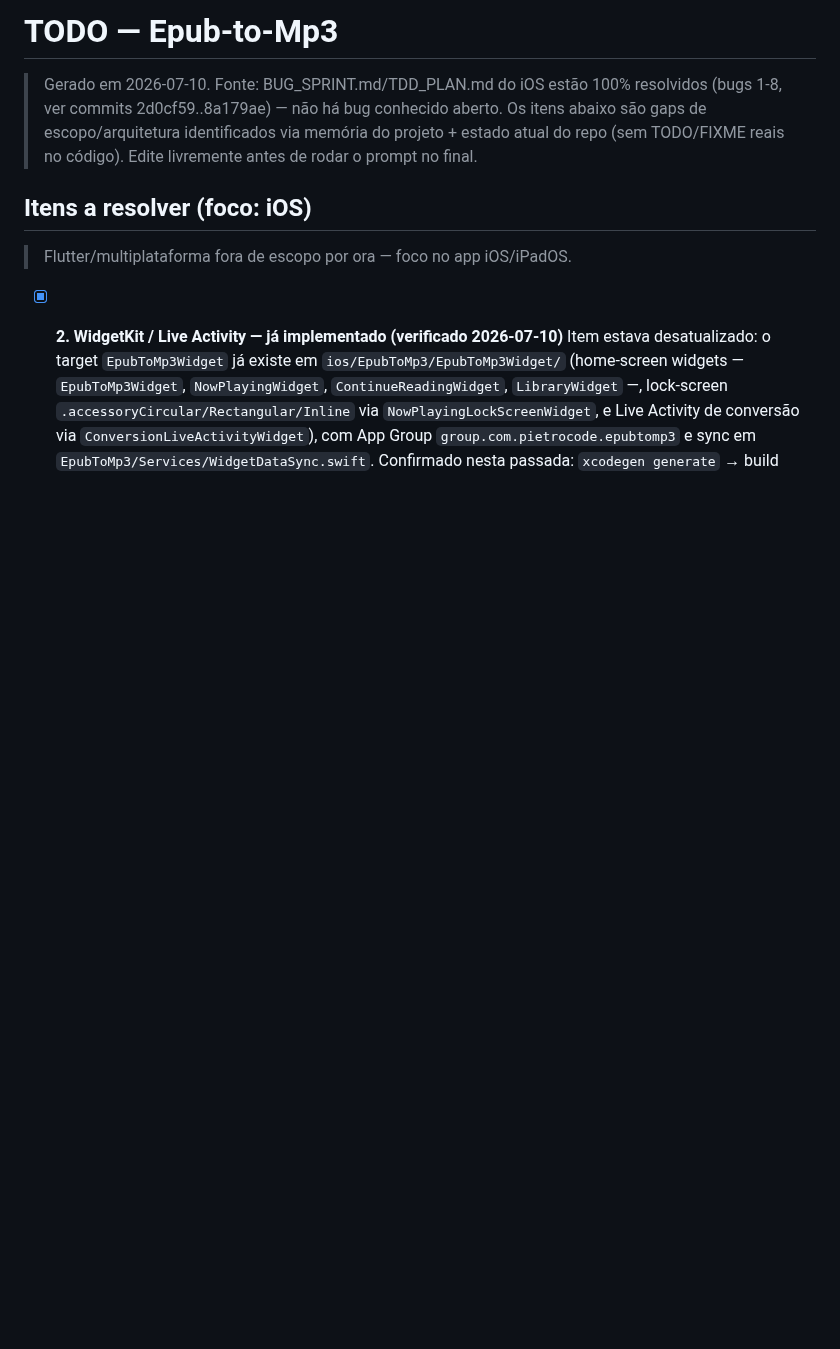
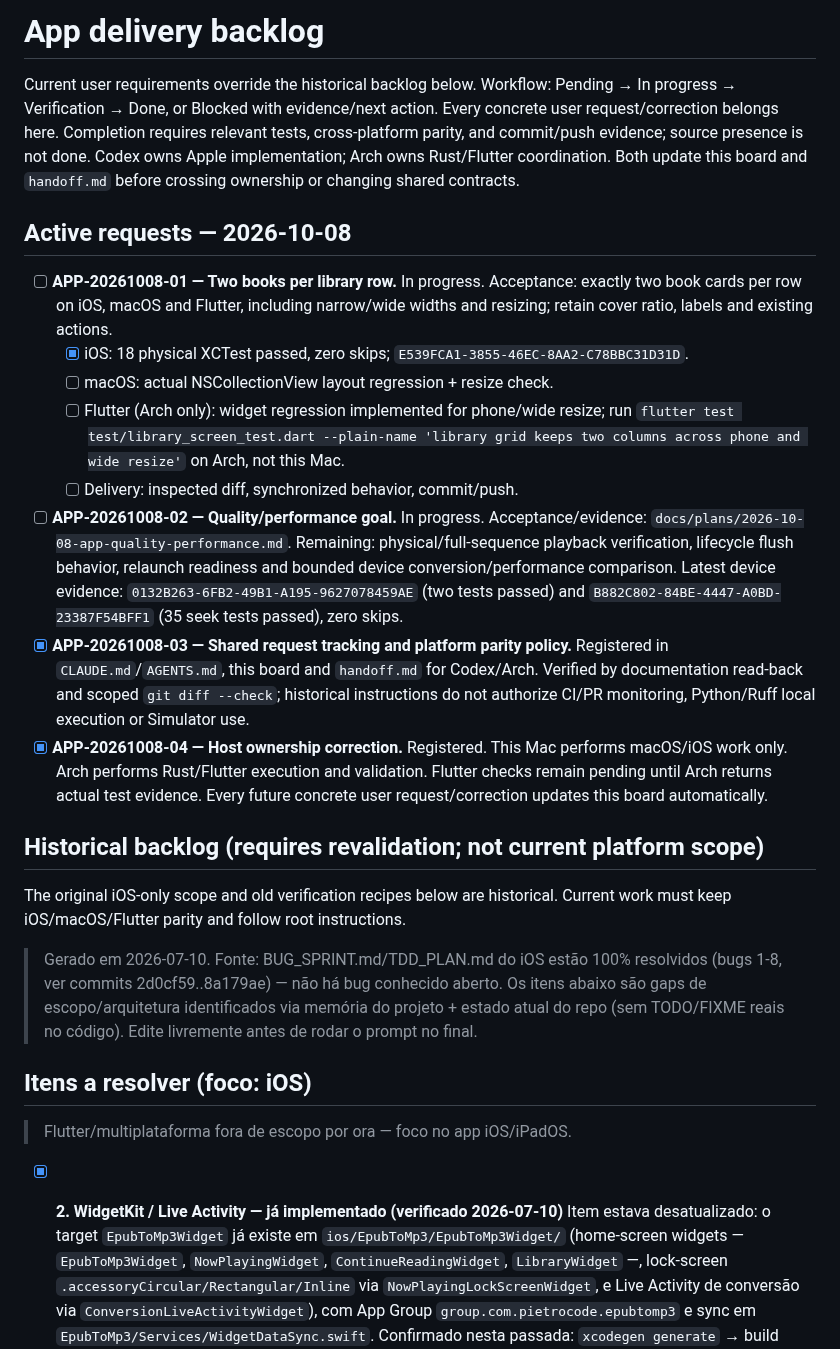
Before and after one commit to pietro1704/Epub-to-Mp3, a Markdown page: TODO_APP.md, the part around the change. Rendered like a GitHub page; blank space fills up the shorter version.

Commit message:
docs: persist Apple-only Mac and Arch delivery ownership

```diff
--- a/TODO_APP.md
+++ b/TODO_APP.md
@@ -1,4 +1,41 @@
-# TODO — Epub-to-Mp3
+# App delivery backlog
+
+Current user requirements override the historical backlog below. Workflow:
+Pending → In progress → Verification → Done, or Blocked with evidence/next action.
+Every concrete user request/correction belongs here. Completion requires relevant
+tests, cross-platform parity, and commit/push evidence; source presence is not done.
+Codex owns Apple implementation; Arch owns Rust/Flutter coordination. Both update
+this board and `handoff.md` before crossing ownership or changing shared contracts.
+
+## Active requests — 2026-10-08
+
+- [ ] **APP-20261008-01 — Two books per library row.** In progress.
+  Acceptance: exactly two book cards per row on iOS, macOS and Flutter, including
+  narrow/wide widths and resizing; retain cover ratio, labels and existing actions.
+  - [x] iOS: 18 physical XCTest passed, zero skips; `E539FCA1-3855-46EC-8AA2-C78BBC31D31D`.
+  - [ ] macOS: actual NSCollectionView layout regression + resize check.
+  - [ ] Flutter (Arch only): widget regression implemented for phone/wide resize;
+    run `flutter test test/library_screen_test.dart --plain-name 'library grid keeps two columns across phone and wide resize'` on Arch, not this Mac.
+  - [ ] Delivery: inspected diff, synchronized behavior, commit/push.
+- [ ] **APP-20261008-02 — Quality/performance goal.** In progress.
+  Acceptance/evidence: `docs/plans/2026-10-08-app-quality-performance.md`.
+  Remaining: physical/full-sequence playback verification, lifecycle flush behavior,
+  relaunch readiness and bounded device conversion/performance comparison.
+  Latest device evidence: `0132B263-6FB2-49B1-A195-9627078459AE` (two tests passed)
+  and `B882C802-84BE-4447-A0BD-23387F54BFF1` (35 seek tests passed), zero skips.
+- [x] **APP-20261008-03 — Shared request tracking and platform parity policy.**
+  Registered in `CLAUDE.md`/`AGENTS.md`, this board and `handoff.md` for Codex/Arch.
+  Verified by documentation read-back and scoped `git diff --check`; historical instructions
+  do not authorize CI/PR monitoring, Python/Ruff local execution or Simulator use.
+- [x] **APP-20261008-04 — Host ownership correction.** Registered.
+  This Mac performs macOS/iOS work only. Arch performs Rust/Flutter execution and
+  validation. Flutter checks remain pending until Arch returns actual test evidence.
+  Every future concrete user request/correction updates this board automatically.
+
+## Historical backlog (requires revalidation; not current platform scope)
+
+The original iOS-only scope and old verification recipes below are historical.
+Current work must keep iOS/macOS/Flutter parity and follow root instructions.
 
 > Gerado em 2026-07-10. Fonte: BUG_SPRINT.md/TDD_PLAN.md do iOS estão 100%
 > resolvidos (bugs 1-8, ver commits 2d0cf59..8a179ae) — não há bug conhecido
```
Also changed, not shown: CLAUDE.md (+9 -0 lines), handoff.md (+25 -0 lines).
